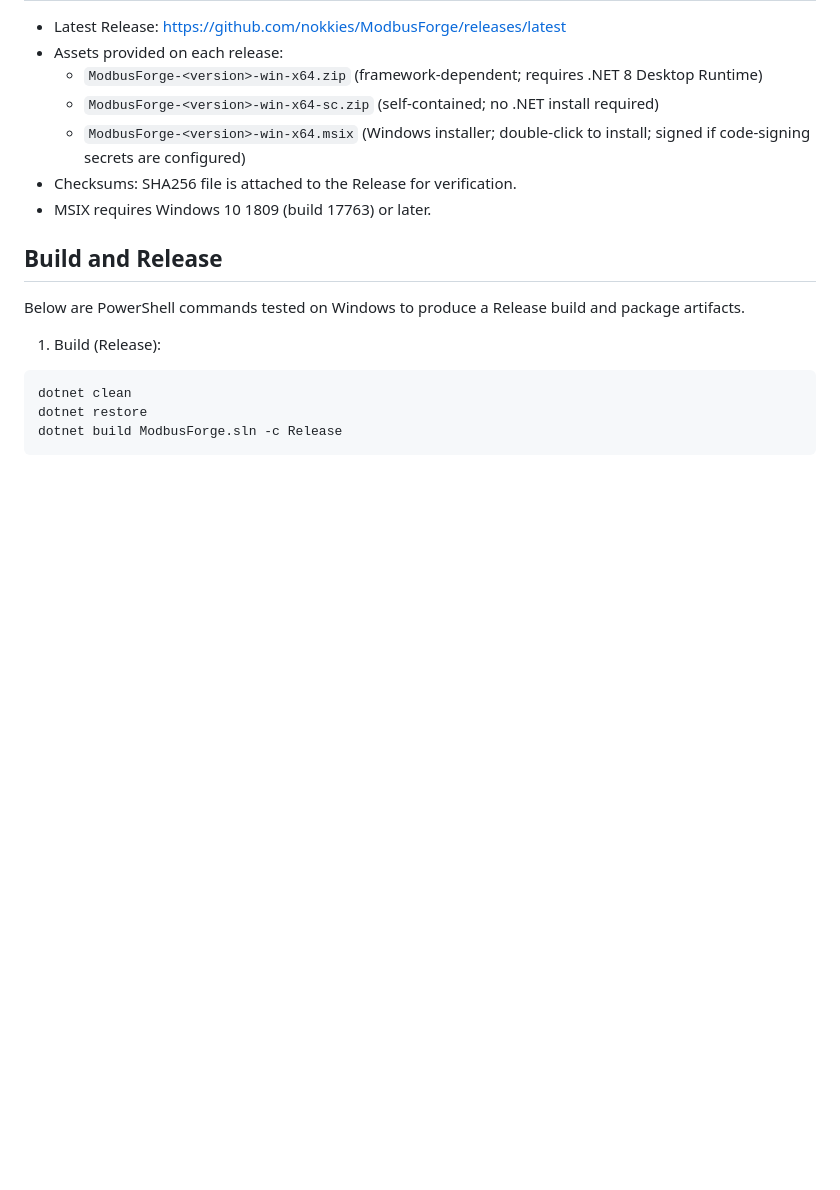
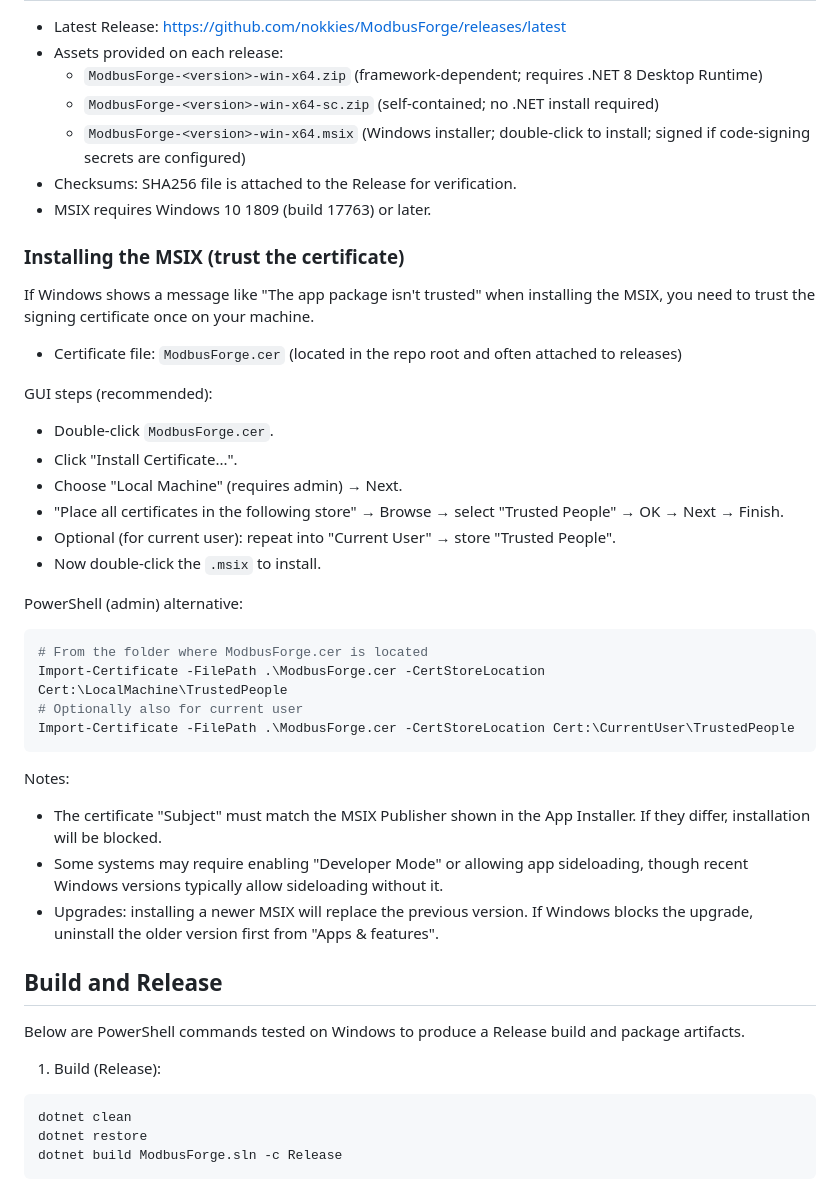
Before and after one commit to nokkies/ModbusForge, a Markdown page: README.md, the part around the change. Drawn GitHub-style; blank space fills up the shorter version.

Commit message:
Add README section for MSIX installation and trusting the certificate

````diff
--- a/README.md
+++ b/README.md
@@ -115,6 +115,33 @@ If you find ModbusForge useful, please consider supporting development:
   - `ModbusForge-<version>-win-x64.msix` (Windows installer; double-click to install; signed if code-signing secrets are configured)
 - Checksums: SHA256 file is attached to the Release for verification.
 - MSIX requires Windows 10 1809 (build 17763) or later.
+
+### Installing the MSIX (trust the certificate)
+
+If Windows shows a message like "The app package isn't trusted" when installing the MSIX, you need to trust the signing certificate once on your machine.
+
+- Certificate file: `ModbusForge.cer` (located in the repo root and often attached to releases)
+
+GUI steps (recommended):
+- Double-click `ModbusForge.cer`.
+- Click "Install Certificate...".
+- Choose "Local Machine" (requires admin) → Next.
+- "Place all certificates in the following store" → Browse → select "Trusted People" → OK → Next → Finish.
+- Optional (for current user): repeat into "Current User" → store "Trusted People".
+- Now double-click the `.msix` to install.
+
+PowerShell (admin) alternative:
+```powershell
+# From the folder where ModbusForge.cer is located
+Import-Certificate -FilePath .\ModbusForge.cer -CertStoreLocation Cert:\LocalMachine\TrustedPeople
+# Optionally also for current user
+Import-Certificate -FilePath .\ModbusForge.cer -CertStoreLocation Cert:\CurrentUser\TrustedPeople
+```
+
+Notes:
+- The certificate "Subject" must match the MSIX Publisher shown in the App Installer. If they differ, installation will be blocked.
+- Some systems may require enabling "Developer Mode" or allowing app sideloading, though recent Windows versions typically allow sideloading without it.
+- Upgrades: installing a newer MSIX will replace the previous version. If Windows blocks the upgrade, uninstall the older version first from "Apps & features".
 
 ## Build and Release
 
````
